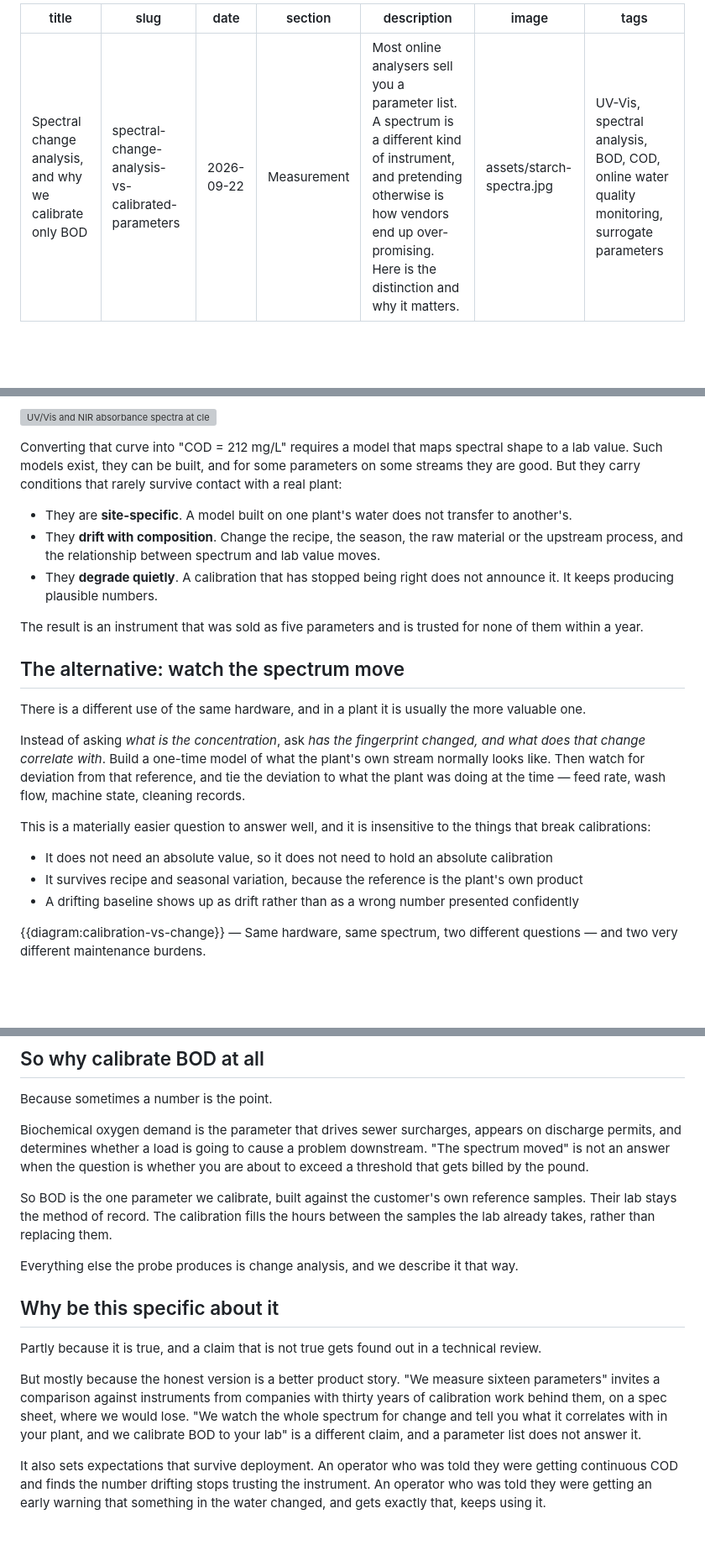
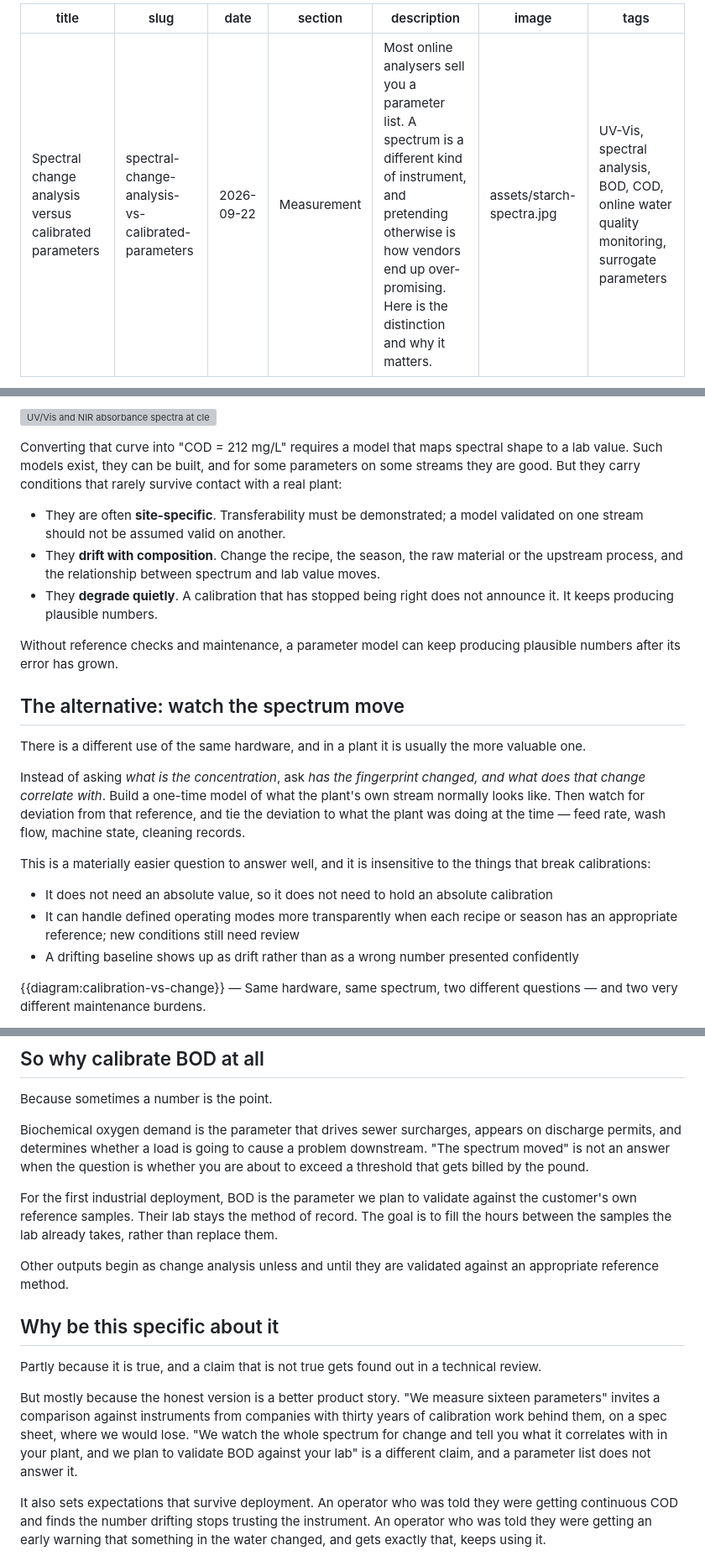
Before and after one commit to aquamesh/aquamesh.ai, a Markdown page: blog/posts/spectral-change-analysis-vs-calibrated-parameters.md, 3 parts joined by grey strips. Shown at 84% size. GitHub-like rendering; blank space fills up the shorter version; grey boxes are pictures that could not be loaded.

Commit message:
Clarify validation status in spectral analysis article

```diff
--- a/blog/posts/spectral-change-analysis-vs-calibrated-parameters.md
+++ b/blog/posts/spectral-change-analysis-vs-calibrated-parameters.md
@@ -1,5 +1,5 @@
 ---
-title: Spectral change analysis, and why we calibrate only BOD
+title: Spectral change analysis versus calibrated parameters
 slug: spectral-change-analysis-vs-calibrated-parameters
 date: 2026-09-22
 section: Measurement
@@ -20,11 +20,11 @@ A UV/Vis probe does one thing: it measures how much light the water absorbs acro
 
 Converting that curve into "COD = 212 mg/L" requires a model that maps spectral shape to a lab value. Such models exist, they can be built, and for some parameters on some streams they are good. But they carry conditions that rarely survive contact with a real plant:
 
-- They are **site-specific**. A model built on one plant's water does not transfer to another's.
+- They are often **site-specific**. Transferability must be demonstrated; a model validated on one stream should not be assumed valid on another.
 - They **drift with composition**. Change the recipe, the season, the raw material or the upstream process, and the relationship between spectrum and lab value moves.
 - They **degrade quietly**. A calibration that has stopped being right does not announce it. It keeps producing plausible numbers.
 
-The result is an instrument that was sold as five parameters and is trusted for none of them within a year.
+Without reference checks and maintenance, a parameter model can keep producing plausible numbers after its error has grown.
 
 ## The alternative: watch the spectrum move
 
@@ -35,7 +35,7 @@ Instead of asking *what is the concentration*, ask *has the fingerprint changed,
 This is a materially easier question to answer well, and it is insensitive to the things that break calibrations:
 
 - It does not need an absolute value, so it does not need to hold an absolute calibration
-- It survives recipe and seasonal variation, because the reference is the plant's own product
+- It can handle defined operating modes more transparently when each recipe or season has an appropriate reference; new conditions still need review
 - A drifting baseline shows up as drift rather than as a wrong number presented confidently
 
 {{diagram:calibration-vs-change}} — Same hardware, same spectrum, two different questions — and two very different maintenance burdens.
@@ -48,15 +48,15 @@ Because sometimes a number is the point.
 
 Biochemical oxygen demand is the parameter that drives sewer surcharges, appears on discharge permits, and determines whether a load is going to cause a problem downstream. "The spectrum moved" is not an answer when the question is whether you are about to exceed a threshold that gets billed by the pound.
 
-So BOD is the one parameter we calibrate, built against the customer's own reference samples. Their lab stays the method of record. The calibration fills the hours between the samples the lab already takes, rather than replacing them.
+For the first industrial deployment, BOD is the parameter we plan to validate against the customer's own reference samples. Their lab stays the method of record. The goal is to fill the hours between the samples the lab already takes, rather than replace them.
 
-Everything else the probe produces is change analysis, and we describe it that way.
+Other outputs begin as change analysis unless and until they are validated against an appropriate reference method.
 
 ## Why be this specific about it
 
 Partly because it is true, and a claim that is not true gets found out in a technical review.
 
-But mostly because the honest version is a better product story. "We measure sixteen parameters" invites a comparison against instruments from companies with thirty years of calibration work behind them, on a spec sheet, where we would lose. "We watch the whole spectrum for change and tell you what it correlates with in your plant, and we calibrate BOD to your lab" is a different claim, and a parameter list does not answer it.
+But mostly because the honest version is a better product story. "We measure sixteen parameters" invites a comparison against instruments from companies with thirty years of calibration work behind them, on a spec sheet, where we would lose. "We watch the whole spectrum for change and tell you what it correlates with in your plant, and we plan to validate BOD against your lab" is a different claim, and a parameter list does not answer it.
 
 It also sets expectations that survive deployment. An operator who was told they were getting continuous COD and finds the number drifting stops trusting the instrument. An operator who was told they were getting an early warning that something in the water changed, and gets exactly that, keeps using it.
 
```
